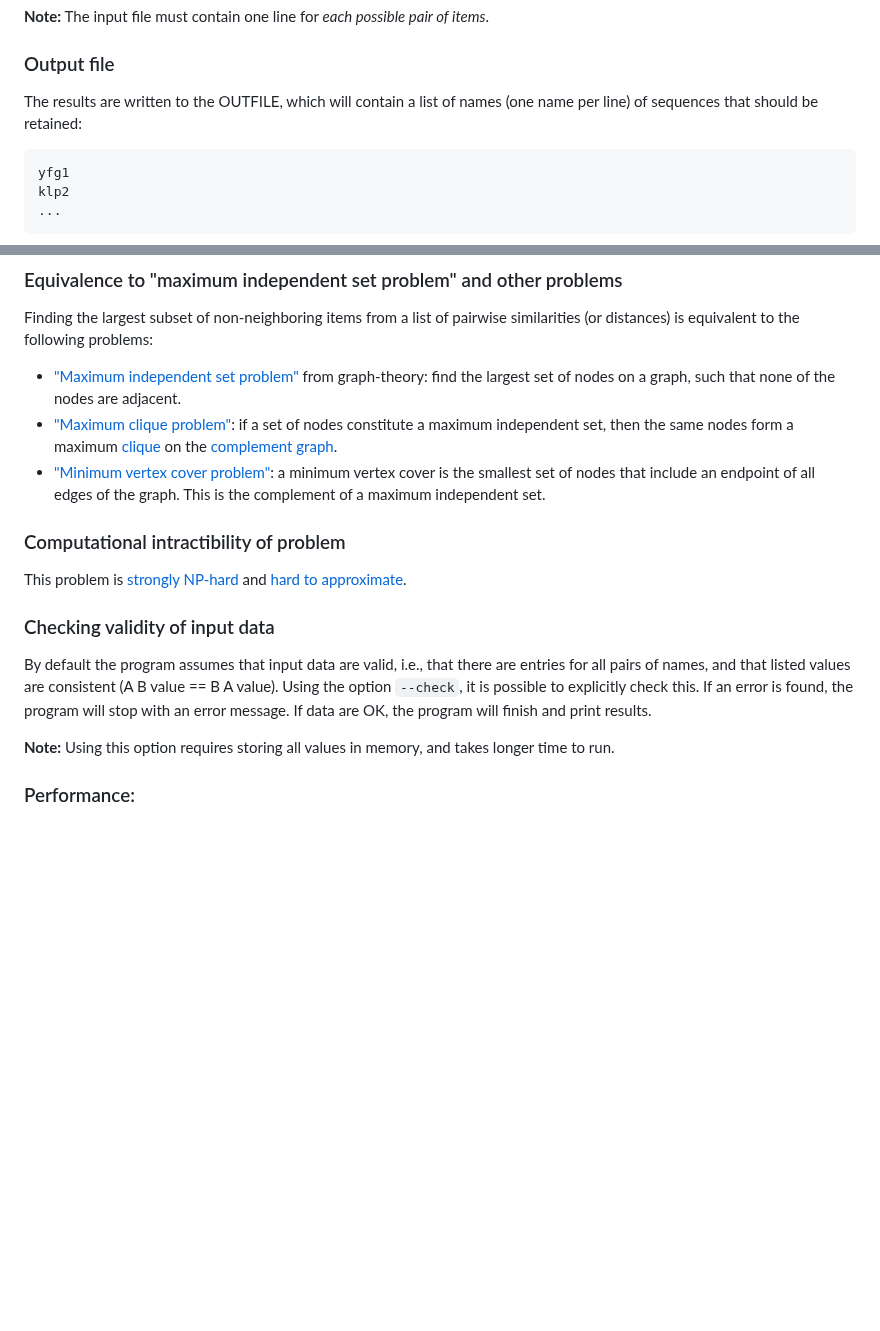
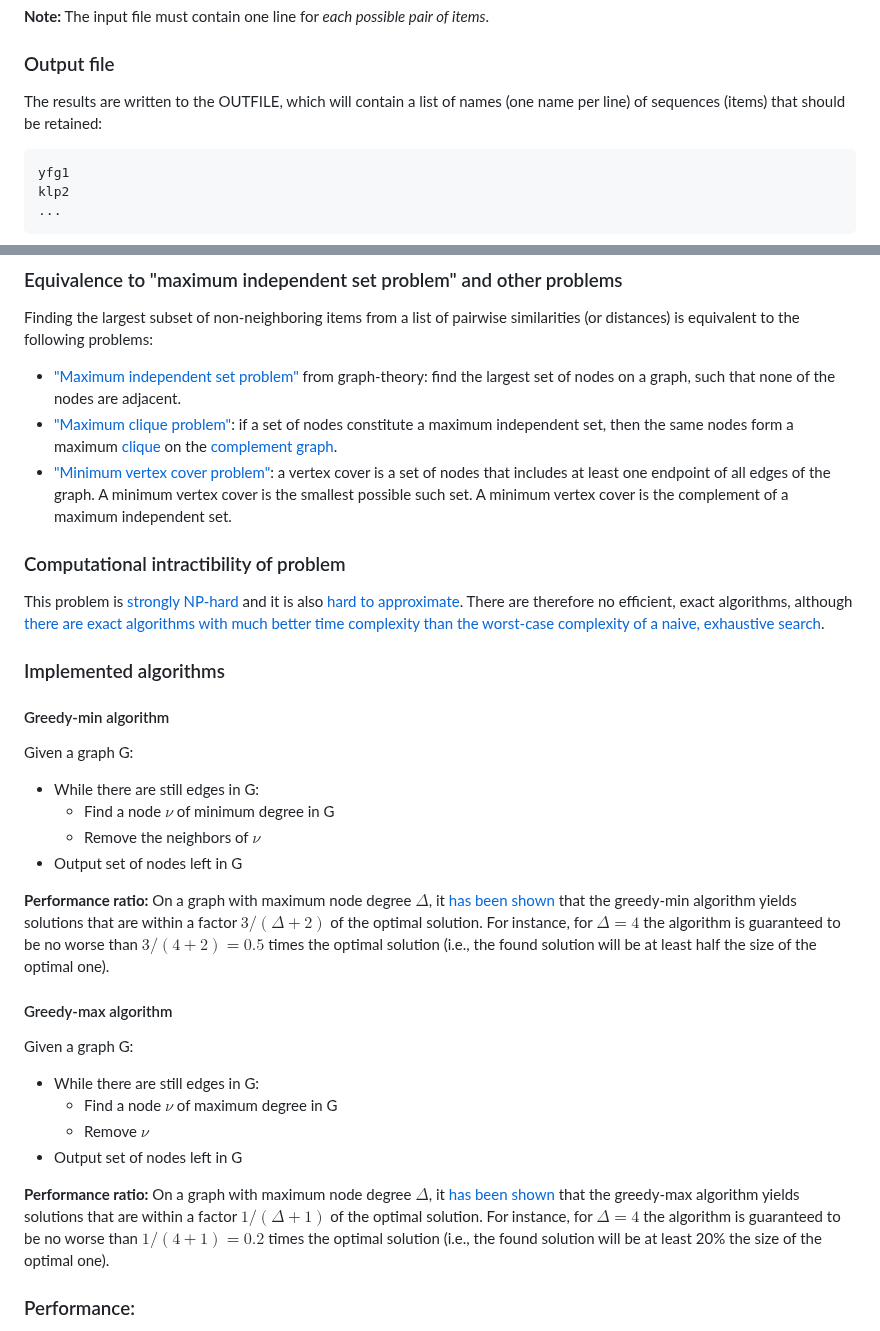
Before and after one commit to agormp/greedysub, a Markdown page: README.md, 2 parts joined by grey strips. Drawn GitHub-style; blank space fills up the shorter version.

Commit message:
Update instructions

````diff
--- a/README.md
+++ b/README.md
@@ -70,7 +70,7 @@ yfg1  mcf9  0.87
 
 ### Output file
 
-The results are written to the OUTFILE, which will contain a list of names (one name per line) of sequences that should be retained:
+The results are written to the OUTFILE, which will contain a list of names (one name per line) of sequences (items) that should be retained:
 
 ```
 yfg1
@@ -147,20 +147,37 @@ Finding the largest subset of non-neighboring items from a list of pairwise simi
 
 * ["Maximum independent set problem"](https://en.wikipedia.org/wiki/Independent_set_(graph_theory)) from graph-theory: find the largest set of nodes on a graph, such that none of the nodes are adjacent.
 * ["Maximum clique problem"](https://en.wikipedia.org/wiki/Clique_problem#Finding_maximum_cliques_in_arbitrary_graphs): if a set of nodes constitute a maximum independent set, then the same nodes form a maximum [clique](https://en.wikipedia.org/wiki/Clique_(graph_theory)) on the [complement graph](https://en.wikipedia.org/wiki/Complement_graph).
-* ["Minimum vertex cover problem"](https://en.wikipedia.org/wiki/Vertex_cover): a minimum vertex cover is the smallest set of nodes that include an endpoint of all edges of the graph. This is the complement of a maximum independent set.
+* ["Minimum vertex cover problem"](https://en.wikipedia.org/wiki/Vertex_cover): a vertex cover is a set of nodes that includes at least one endpoint of all edges of the graph. A minimum vertex cover is the smallest possible such set. A minimum vertex cover is the complement of a maximum independent set.
 
 ### Computational intractibility of problem
 
-This problem is [strongly NP-hard](https://en.wikipedia.org/wiki/Strong_NP-completeness) and
-[hard to approximate](https://projecteuclid.org/journals/acta-mathematica/volume-182/issue-1/Clique-is-hard-to-approximate-within-n1ε/10.1007/BF02392825.full).
+This problem is [strongly NP-hard](https://en.wikipedia.org/wiki/Strong_NP-completeness) and it is also
+[hard to approximate](https://projecteuclid.org/journals/acta-mathematica/volume-182/issue-1/Clique-is-hard-to-approximate-within-n1ε/10.1007/BF02392825.full). There are therefore no efficient, exact algorithms, although [there are exact algorithms with much better time complexity than the worst-case complexity of a naive, exhaustive search](https://arxiv.org/abs/1312.6260).
 
+### Implemented algorithms
 
+#### Greedy-min algorithm
 
-### Checking validity of input data
+Given a graph G:
 
-By default the program assumes that input data are valid, i.e., that there are entries for all pairs of names, and that listed values are consistent (A B value == B A value). Using the option `--check`, it is possible to explicitly check this. If an error is found, the program will stop with an error message. If data are OK, the program will finish  and print results.
+* While there are still edges in G:
+	* Find a node $\nu$ of minimum degree in G
+	* Remove the neighbors of $\nu$
+* Output set of nodes left in G
 
-**Note:** Using this option requires storing all values in memory, and takes longer time to run.
+**Performance ratio:** On a graph with maximum node degree $\Delta$, it [has been shown ](https://link.springer.com/article/10.1007/BF02523693) that the greedy-min algorithm yields solutions that are within a factor $3 / (\Delta + 2)$ of the optimal solution. For instance, for $\Delta=4$ the algorithm is guaranteed to be no worse than $3 / (4 + 2) = 0.5$ times the optimal solution (i.e., the found solution will be at least half the size of the optimal one).
+
+#### Greedy-max algorithm
+
+Given a graph G:
+
+* While there are still edges in G:
+	* Find a node $\nu$ of maximum degree in G
+	* Remove $\nu$
+* Output set of nodes left in G
+
+**Performance ratio:** On a graph with maximum node degree $\Delta$, it [has been shown ](https://www.sciencedirect.com/science/article/pii/S0166218X02002056?via%3Dihub) that the greedy-max algorithm yields solutions that are within a factor $1 / (\Delta + 1)$ of the optimal solution. For instance, for $\Delta=4$ the algorithm is guaranteed to be no worse than $1 / (4 + 1) = 0.2$ times the optimal solution (i.e., the found solution will be at least 20% the size of the optimal one).
+
 
 ### Performance:
 
````
